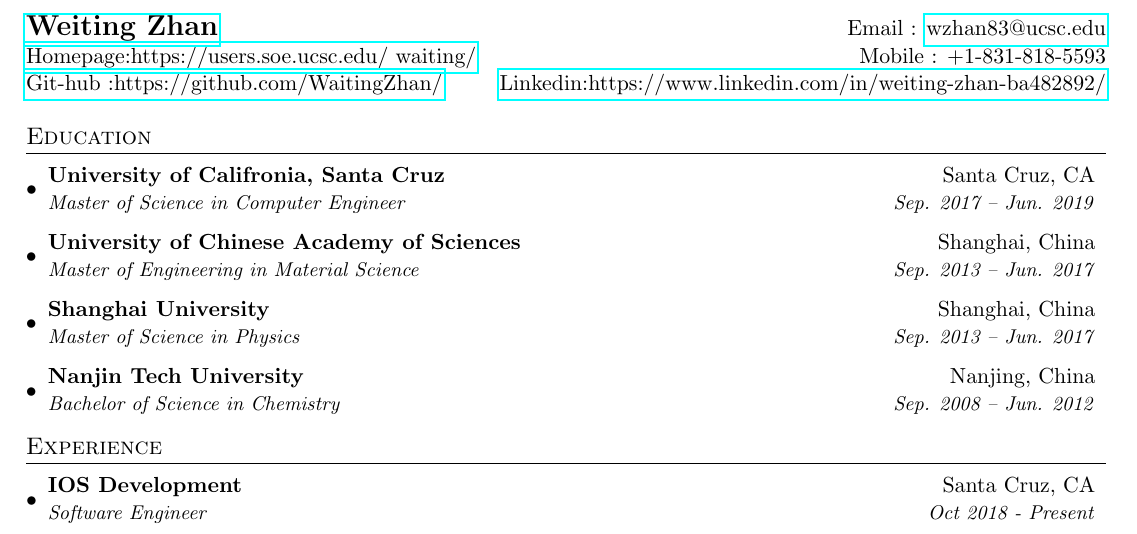
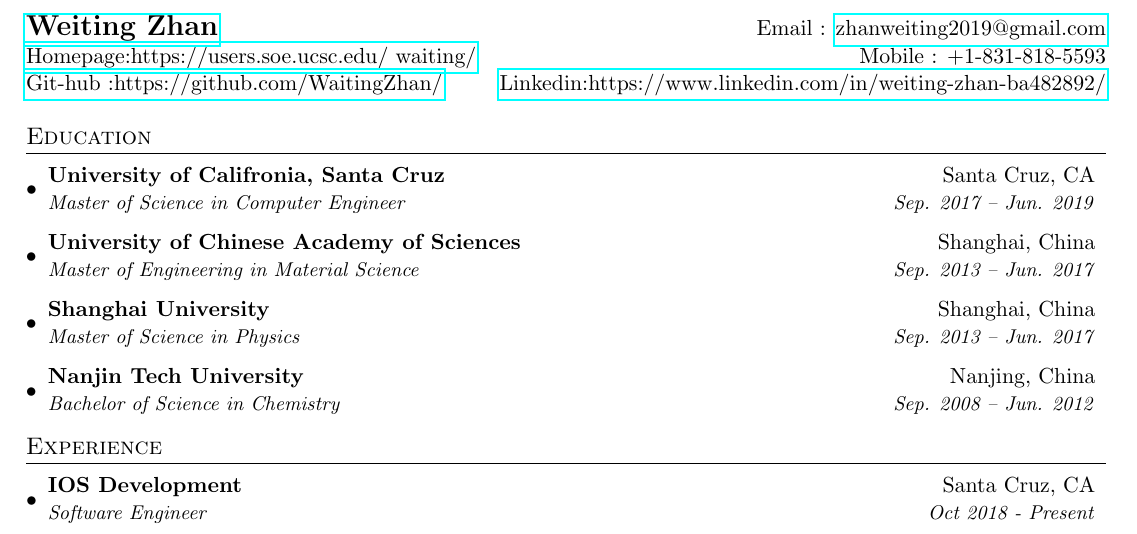
Before and after one commit to WaitingZhan/Weiting-Zhan-Software-Developer-Resume, a LaTeX CV (Weiting_Zhan_resume.tex): part of the page, cut so that both start at the same text. Compiled offline with pdfLaTeX.

Commit message:
email update

```diff
--- a/Weiting_Zhan_resume.tex
+++ b/Weiting_Zhan_resume.tex
@@ -75,7 +75,7 @@
 
 %----------HEADING-----------------
 \begin{tabular*}{\textwidth}{l@{\extracolsep{\fill}}r}
-  \textbf{\href{https://users.soe.ucsc.edu/~waiting/}{\Large Weiting Zhan}} & Email : \href{mailto:wzhan83@ucsc.edu}{wzhan83@ucsc.edu}\\
+  \textbf{\href{https://users.soe.ucsc.edu/~waiting/}{\Large Weiting Zhan}} & Email : \href{mailto:zhanweiting2019@gmail.com}{zhanweiting2019@gmail.com}\\
   \href{https://users.soe.ucsc.edu/~waiting/}{Homepage:https://users.soe.ucsc.edu/~waiting/} & Mobile : +1-831-818-5593 \\
   \href{https://github.com/WaitingZhan/}{Git-hub :https://github.com/WaitingZhan/} &  \href{https://www.linkedin.com/in/weiting-zhan-ba482892//}{Linkedin:https://www.linkedin.com/in/weiting-zhan-ba482892/}
 \end{tabular*}
```
